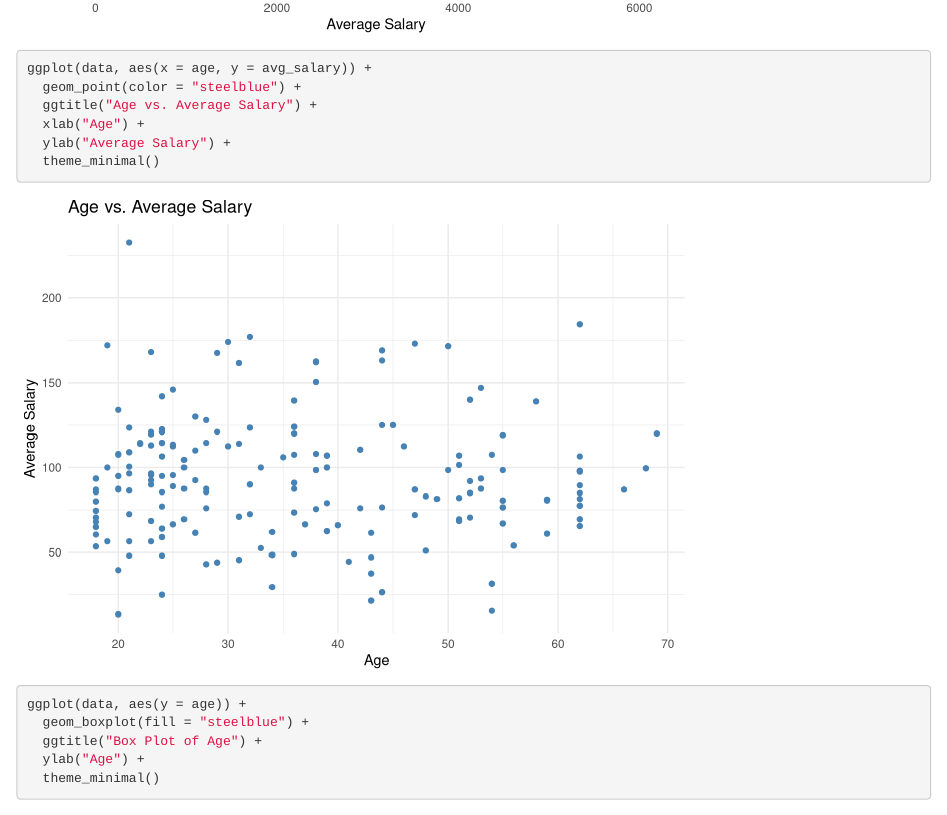
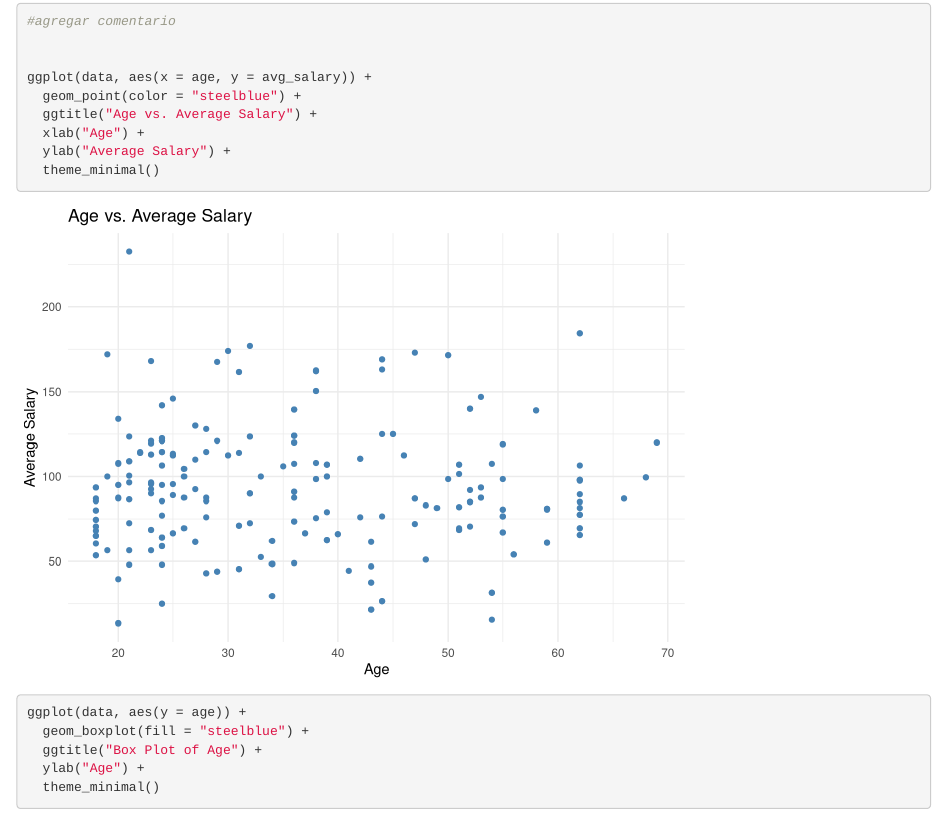
Before and after one commit to krivas/salary_analisis, an R Markdown document (Analisis_Salarios.Rmd): the page in a window 1100 px wide, from 2340 px down before the commit and from 2380 px down after it, so that both start at the same text. Rendered offline with R 4.5, knitr and Pandoc, with nearby package versions.

```diff
--- a/Analisis_Salarios.Rmd
+++ b/Analisis_Salarios.Rmd
@@ -48,7 +48,7 @@
   xlab("Average Salary") +
   theme_minimal()
 
-
+#agregar comentario
 
 
 ggplot(data, aes(x = age, y = avg_salary)) +
```
